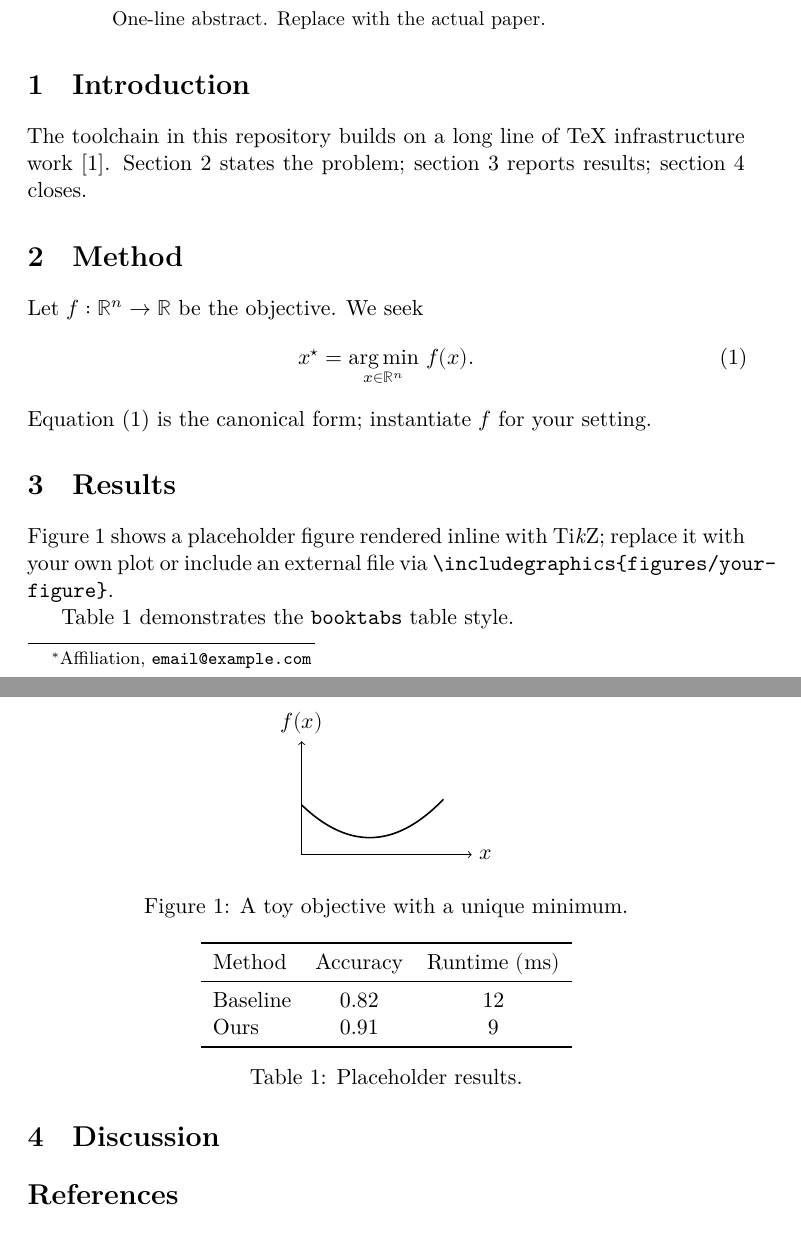
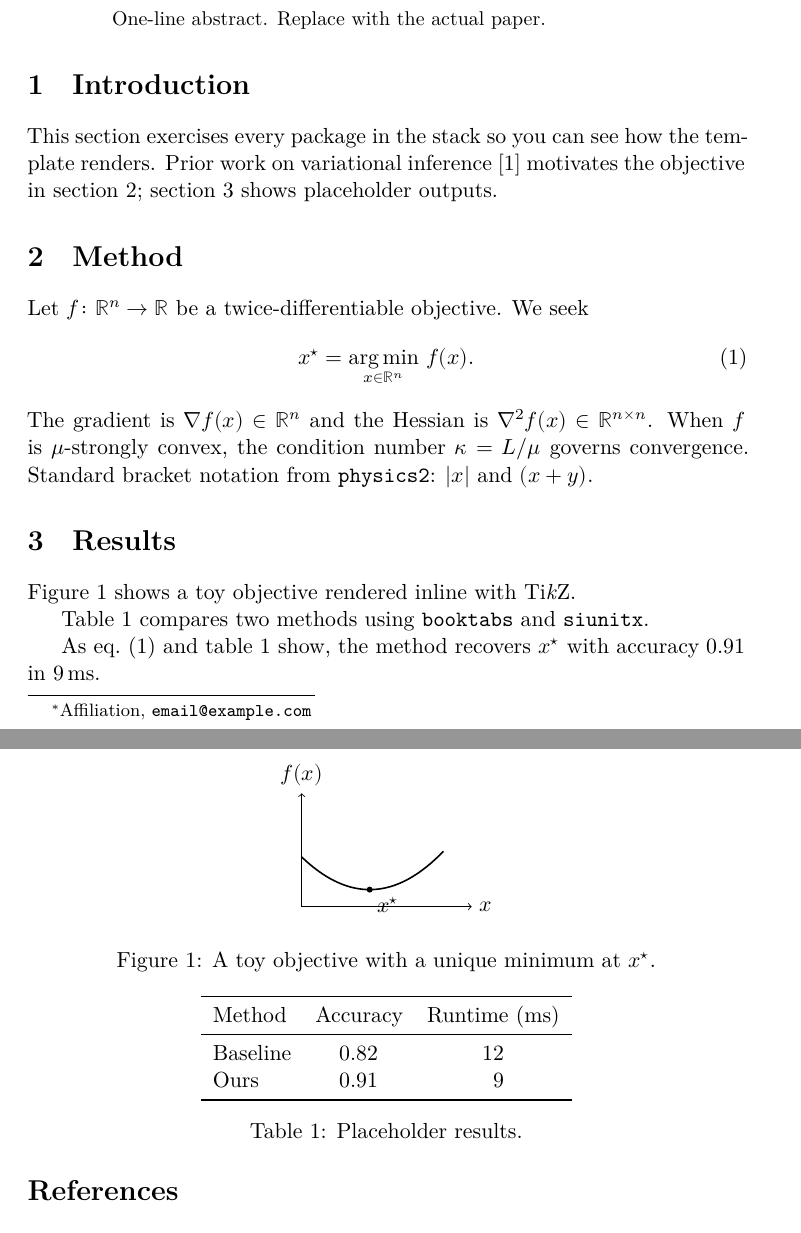
Before and after one commit to nlqd/based-latex, a LaTeX paper (main.tex, which reads src/01-introduction.tex, src/02-method.tex, src/03-results.tex): two parts of pages 1 and 2 of 2, joined at a grey line, cut so that both start at the same text. Compiled offline with XeLaTeX.

Commit message:
refactor: consolidate section stubs into single sample file and strip comments

```diff
--- a/main.tex
+++ b/main.tex
@@ -13,10 +13,7 @@
   One-line abstract. Replace with the actual paper.
 \end{abstract}
 
-\input{src/01-introduction}
-\input{src/02-method}
-\input{src/03-results}
-\input{src/04-discussion}
+\input{src/sample}
 
 \printbibliography
 
--- a/src/01-introduction.tex
+++ /dev/null
@@ -1,8 +0,0 @@
-\section{Introduction}
-\label{sec:introduction}
-
-% Motivation and prior work. Cite with \autocite{key} for a parenthetical
-% citation or \textcite{key} when the author is part of the sentence.
-The toolchain in this repository builds on a long line of TeX
-infrastructure work~\autocite{example2024}. \Cref{sec:method} states the
-problem; \cref{sec:results} reports results; \cref{sec:discussion} closes.
--- a/src/02-method.tex
+++ /dev/null
@@ -1,11 +0,0 @@
-\section{Method}
-\label{sec:method}
-
-Let $f : \R^n \to \R$ be the objective. We seek
-%
-\begin{equation}
-  \label{eq:argmin}
-  x^\star = \argmin_{x \in \R^n}\, f(x).
-\end{equation}
-%
-\Cref{eq:argmin} is the canonical form; instantiate $f$ for your setting.
--- a/src/03-results.tex
+++ /dev/null
@@ -1,33 +0,0 @@
-\section{Results}
-\label{sec:results}
-
-\Cref{fig:example} shows a placeholder figure rendered inline with
-Ti\textit{k}Z; replace it with your own plot or include an external file via % chktex 13
-\verb|\includegraphics{figures/your-figure}|.
-
-\begin{figure}[h]
-  \centering
-  \begin{tikzpicture}
-    \draw[->] (0,0) -- (3,0) node[right] {$x$};
-    \draw[->] (0,0) -- (0,2) node[above] {$f(x)$};
-    \draw[thick,domain=0:2.5,smooth] plot (\x, {0.4*(\x-1.2)^2 + 0.3});
-  \end{tikzpicture}
-  \caption{A toy objective with a unique minimum.}
-  \label{fig:example}
-\end{figure}
-
-\Cref{tab:example} demonstrates the \texttt{booktabs} table style.
-
-\begin{table}[h]
-  \centering
-  \begin{tabular}{lcc}
-    \toprule
-    Method   & Accuracy & Runtime \si{(\milli\second)} \\
-    \midrule
-    Baseline & 0.82     & 12                           \\
-    Ours     & 0.91     & 9                            \\
-    \bottomrule
-  \end{tabular}
-  \caption{Placeholder results.}
-  \label{tab:example}
-\end{table}
--- a/src/04-discussion.tex
+++ /dev/null
@@ -1,4 +0,0 @@
-\section{Discussion}
-\label{sec:discussion}
-
-% Limitations, broader implications, and future work.
--- /dev/null
+++ b/src/sample.tex
@@ -0,0 +1,61 @@
+\section{Introduction}
+\label{sec:intro}
+
+This section exercises every package in the stack so you can see how the
+template renders. Prior work on variational inference~\autocite{example2024}
+motivates the objective in \cref{sec:method}; \cref{sec:results} shows
+placeholder outputs.
+
+\section{Method}
+\label{sec:method}
+
+Let $f \colon \R^n \to \R$ be a twice-differentiable objective. We seek
+%
+\begin{equation}
+  \label{eq:argmin}
+  x^\star = \argmin_{x \in \R^n}\, f(x).
+\end{equation}
+%
+The gradient is $\nabla f(x) \in \R^n$ and the Hessian is
+$\nabla^2 f(x) \in \R^{n \times n}$.
+When $f$ is $\mu$-strongly convex, the condition number
+$\kappa = L / \mu$ governs convergence. Standard bracket notation from
+\texttt{physics2}: $\ab|x|$ and $\ab(x + y)$.
+
+\section{Results}
+\label{sec:results}
+
+\Cref{fig:objective} shows a toy objective rendered inline with
+Ti\textit{k}Z. % chktex 13
+
+\begin{figure}[h]
+  \centering
+  \begin{tikzpicture}
+    \draw[->] (0,0) -- (3,0) node[right] {$x$};
+    \draw[->] (0,0) -- (0,2) node[above] {$f(x)$};
+    \draw[thick,domain=0:2.5,smooth] plot (\x, {0.4*(\x-1.2)^2 + 0.3});
+    \fill (1.2, 0.3) circle (1.5pt) node[below right] {$x^\star$};
+  \end{tikzpicture}
+  \caption{A toy objective with a unique minimum at $x^\star$.}
+  \label{fig:objective}
+\end{figure}
+
+\Cref{tab:results} compares two methods using \texttt{booktabs} and
+\texttt{siunitx}.
+
+\begin{table}[h]
+  \centering
+  \begin{tabular}{lS[table-format=1.2]S[table-format=2.0]}
+    \toprule
+    {Method} & {Accuracy} & {Runtime (\si{\milli\second})} \\
+    \midrule
+    Baseline & 0.82       & 12                             \\
+    Ours     & 0.91       & 9                              \\
+    \bottomrule
+  \end{tabular}
+  \caption{Placeholder results.}
+  \label{tab:results}
+\end{table}
+
+As \cref{eq:argmin} and \cref{tab:results} show, the method recovers
+$x^\star$ with accuracy \num{0.91} in \SI{9}{\milli\second}.
```
Also changed, not shown: localSettings.yaml (+0 -5 lines), refs.bib (+0 -2 lines), src/_preamble.tex (+4 -27 lines), tex-packages.toml (+4 -14 lines), .latexmkrc, Makefile, README.md, 2 other files.
